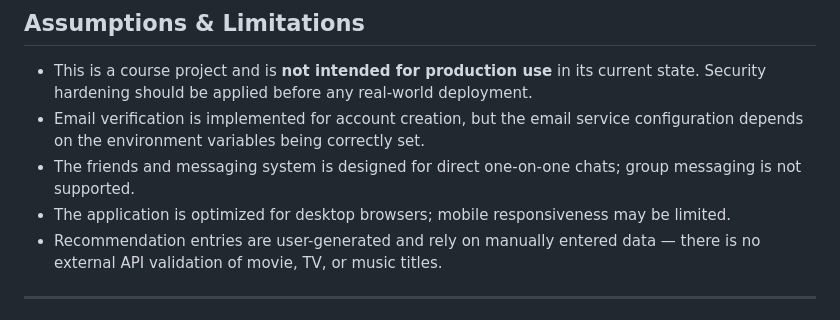
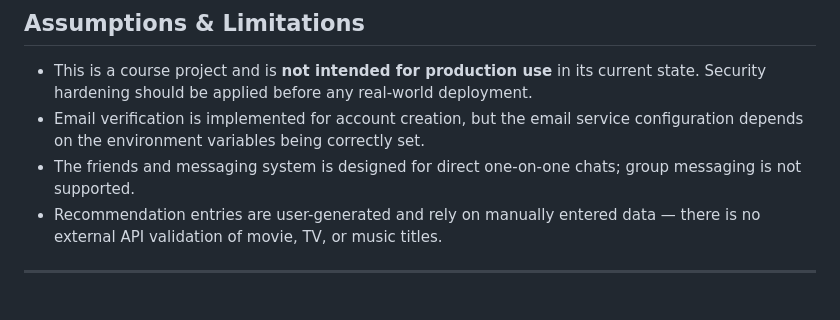
Before and after one commit to evanjania/POOSD-Group-6-Large-Project, a Markdown page: README.md, the part around the change. Rendered like a GitHub page.

Commit message:
Update README
Removed note about mobile responsiveness limitations.

```diff
--- a/README.md
+++ b/README.md
@@ -113,7 +113,6 @@ https://ugotta.space/
 - This is a course project and is **not intended for production use** in its current state. Security hardening should be applied before any real-world deployment.
 - Email verification is implemented for account creation, but the email service configuration depends on the environment variables being correctly set.
 - The friends and messaging system is designed for direct one-on-one chats; group messaging is not supported.
-- The application is optimized for desktop browsers; mobile responsiveness may be limited.
 - Recommendation entries are user-generated and rely on manually entered data — there is no external API validation of movie, TV, or music titles.
 
 ---
```
